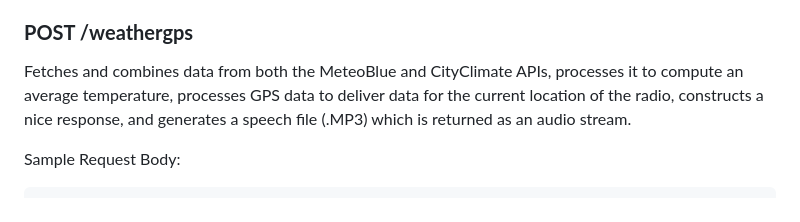
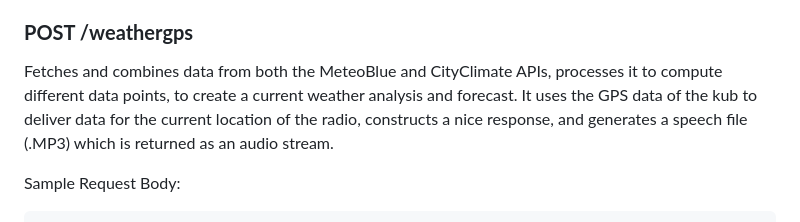
Before and after one commit to salernoelia/Wera, a Markdown page: README.md, the part around the change. Rendered like a GitHub page.

```diff
--- a/README.md
+++ b/README.md
@@ -237,7 +237,7 @@ Responds with a 3-hour forecast from Meteoblue data, also provides a 24-hour ove
 
 ### **POST /weathergps**
 
-Fetches and combines data from both the MeteoBlue and CityClimate APIs, processes it to compute an average temperature, processes GPS data to deliver data for the current location of the radio, constructs a nice response, and generates a speech file (.MP3) which is returned as an audio stream.
+Fetches and combines data from both the MeteoBlue and CityClimate APIs, processes it to compute different data points, to create a current weather analysis and forecast. It uses the GPS data of the kub to deliver data for the current location of the radio, constructs a nice response, and generates a speech file (.MP3) which is returned as an audio stream.
 
 Sample Request Body:
 
```
